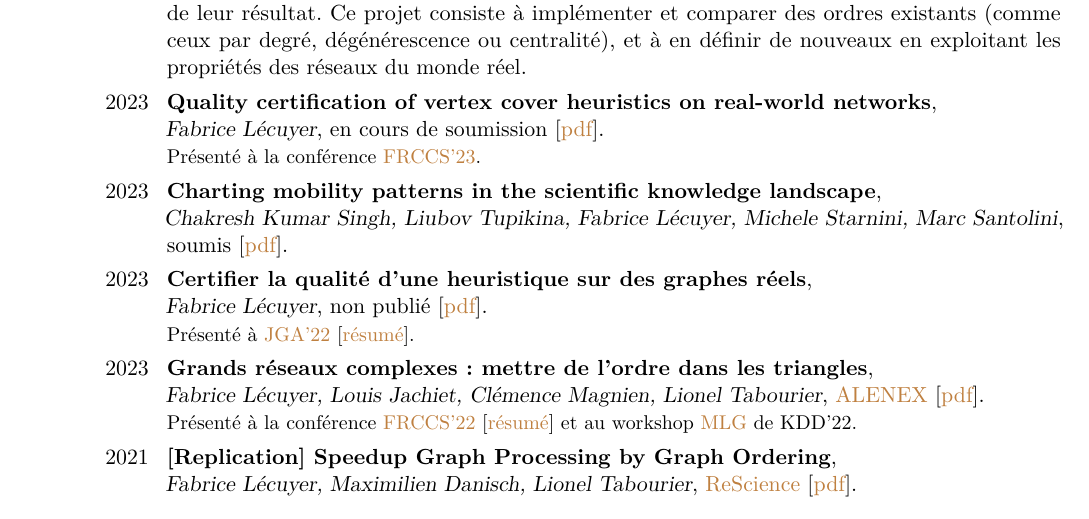
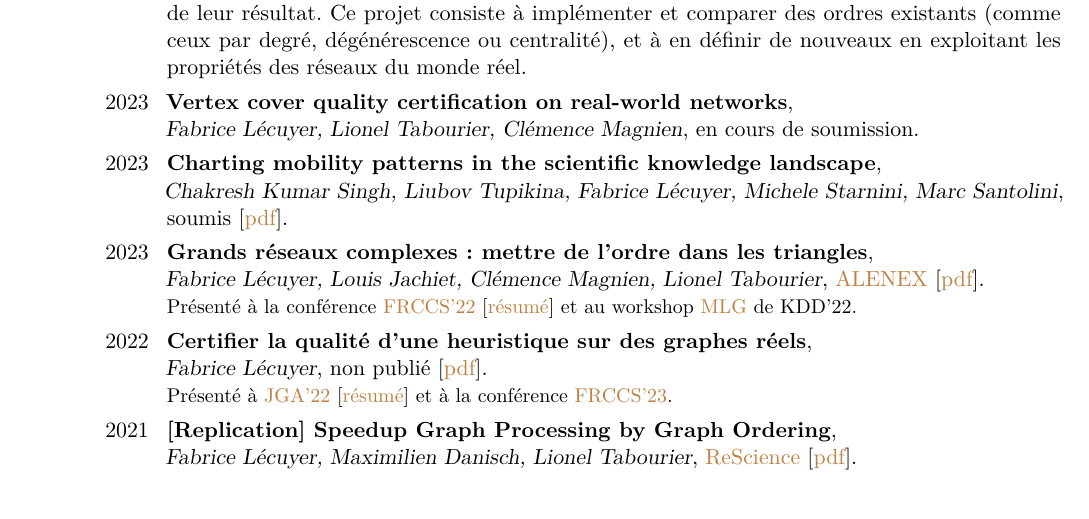
Before and after one commit to lecfab/CV_fr, a LaTeX CV (main.tex): part of page 1 of 2, cut so that both start at the same text. Compiled offline with pdfLaTeX.

Commit message:
update from ./CV-generate.sh

```diff
--- a/main.tex
+++ b/main.tex
@@ -51,11 +51,11 @@
 }
 \cvitem{Description}{Les réseaux générés par les études de différents domaines (biologie, réseaux sociaux, web) sont de plus en plus grands, ce qui impose aux algorithmes de graphes d'avoir une complexité quasi-linéaire pour passer à l'échelle. Ordonner les nœuds du graphe selon des propriétés spécifiques du réseau peut améliorer la vitesse de certains algorithmes, leurs bornes théoriques ou la qualité de leur résultat. Ce projet consiste à implémenter et comparer des ordres existants (comme ceux par degré, dégénérescence ou centralité), et à en définir de nouveaux en exploitant les propriétés des réseaux du monde réel.
 }
-\cventry{2023}{Quality certification of vertex cover heuristics on real-world networks}{\hfill\break Fabrice Lécuyer}{en cours de soumission [\link[pdf]{https://fabrice.lecuyer.me/public/pdf/Lecuyer_2023_FRCCS.pdf}]}{}{Présenté à la conférence \link[FRCCS'23]{https://iutdijon.u-bourgogne.fr/ccs-france/}.
+\cventry{2023}{Vertex cover quality certification on real-world networks}{\hfill\break Fabrice Lécuyer, Lionel Tabourier, Clémence Magnien}{en cours de soumission}{}{}
+\cventry{2023}{Charting mobility patterns in the scientific knowledge landscape}{\hfill\break Chakresh Kumar Singh, Liubov Tupikina, Fabrice Lécuyer, Michele Starnini, Marc Santolini}{soumis [\link[pdf]{https://arxiv.org/abs/2302.13054}]}{}{}
+\cventry{2023}{Grands réseaux complexes : mettre de l'ordre dans les triangles}{\hfill\break Fabrice Lécuyer, Louis Jachiet, Clémence Magnien, Lionel Tabourier}{\link[ALENEX]{https://www.siam.org/conferences/cm/conference/alenex23} [\link[pdf]{https://doi.org/10.48550/arXiv.2203.04774}]}{}{Présenté à la conférence \link[FRCCS'22]{https://iscpif.fr/frccs2022/} [\link[résumé]{https://fabrice.lecuyer.me/public/pdf/Lecuyer_2022_FRCCS.pdf}] et au workshop \link[MLG]{http://www.mlgworkshop.org/} de KDD'22.
 }
-\cventry{2023}{Charting mobility patterns in the scientific knowledge landscape}{\hfill\break Chakresh Kumar Singh, Liubov Tupikina, Fabrice Lécuyer, Michele Starnini, Marc Santolini}{soumis [\link[pdf]{https://arxiv.org/abs/2302.13054}]}{}{}
-\cventry{2023}{Certifier la qualité d’une heuristique sur des graphes réels}{\hfill\break Fabrice Lécuyer}{non publié [\link[pdf]{https://fabrice.lecuyer.me/public/pdf/Lecuyer_2022_Quality-certification.pdf}]}{}{Présenté à \link[JGA'22]{https://jga2022.sciencesconf.org} [\link[résumé]{https://fabrice.lecuyer.me/public/pdf/Lecuyer_2022_JGA.pdf}].}
-\cventry{2023}{Grands réseaux complexes : mettre de l'ordre dans les triangles}{\hfill\break Fabrice Lécuyer, Louis Jachiet, Clémence Magnien, Lionel Tabourier}{\link[ALENEX]{https://www.siam.org/conferences/cm/conference/alenex23} [\link[pdf]{https://doi.org/10.48550/arXiv.2203.04774}]}{}{Présenté à la conférence \link[FRCCS'22]{https://iscpif.fr/frccs2022/} [\link[résumé]{https://fabrice.lecuyer.me/public/pdf/Lecuyer_2022_FRCCS.pdf}] et au workshop \link[MLG]{http://www.mlgworkshop.org/} de KDD'22.
+\cventry{2022}{Certifier la qualité d’une heuristique sur des graphes réels}{\hfill\break Fabrice Lécuyer}{non publié [\link[pdf]{https://fabrice.lecuyer.me/public/pdf/Lecuyer_2022_Quality-certification.pdf}]}{}{Présenté à \link[JGA'22]{https://jga2022.sciencesconf.org} [\link[résumé]{https://fabrice.lecuyer.me/public/pdf/Lecuyer_2022_JGA.pdf}] et à la conférence \link[FRCCS'23]{https://iutdijon.u-bourgogne.fr/ccs-france/}.
 }
 \cventry{2021}{[Replication] Speedup Graph Processing by Graph Ordering}{\hfill\break Fabrice Lécuyer, Maximilien Danisch, Lionel Tabourier}{\link[ReScience]{http://rescience.github.io} [\link[pdf]{https://doi.org/10.5281/zenodo.4836230}]}{}{}
 
```
